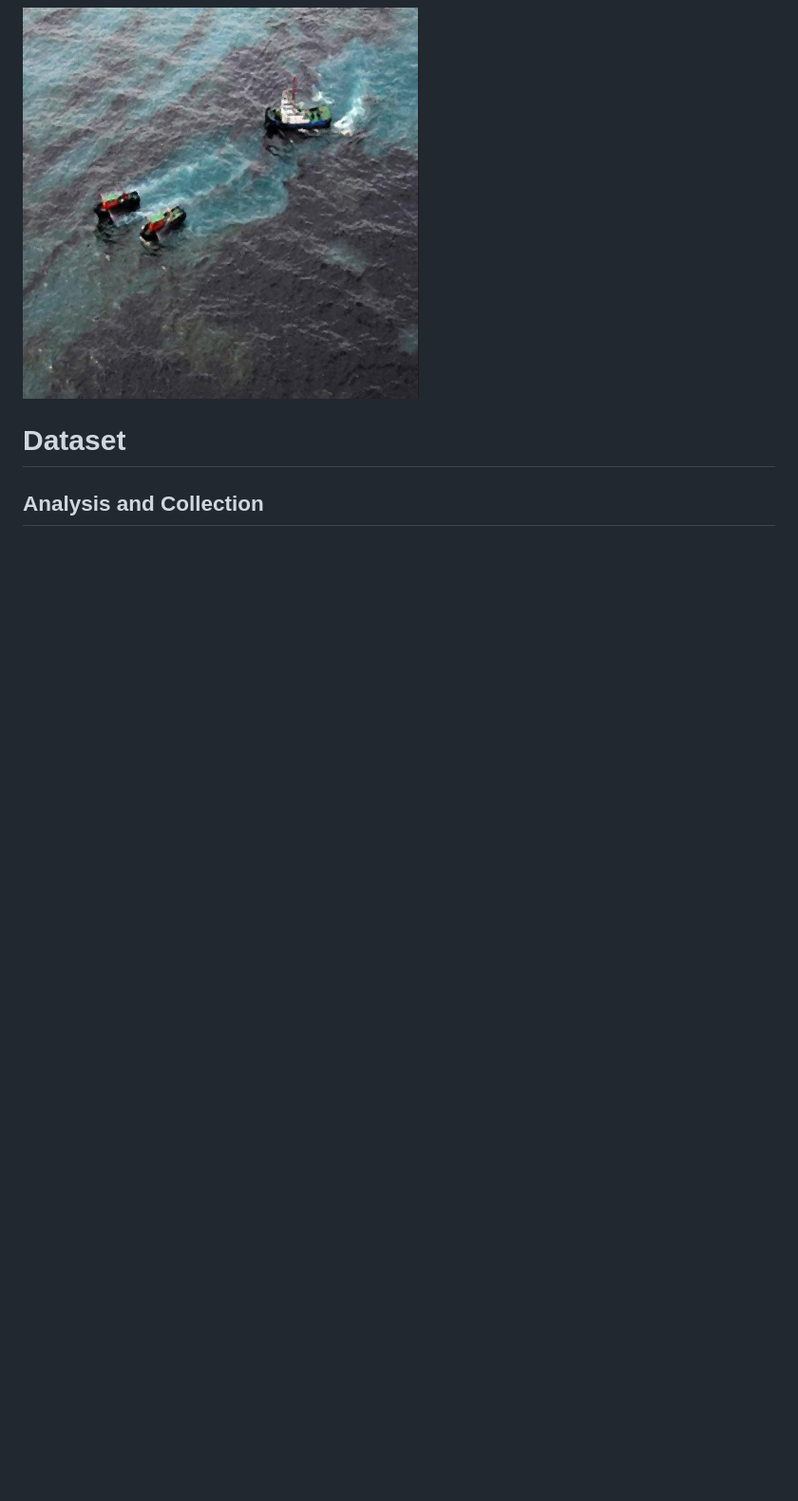
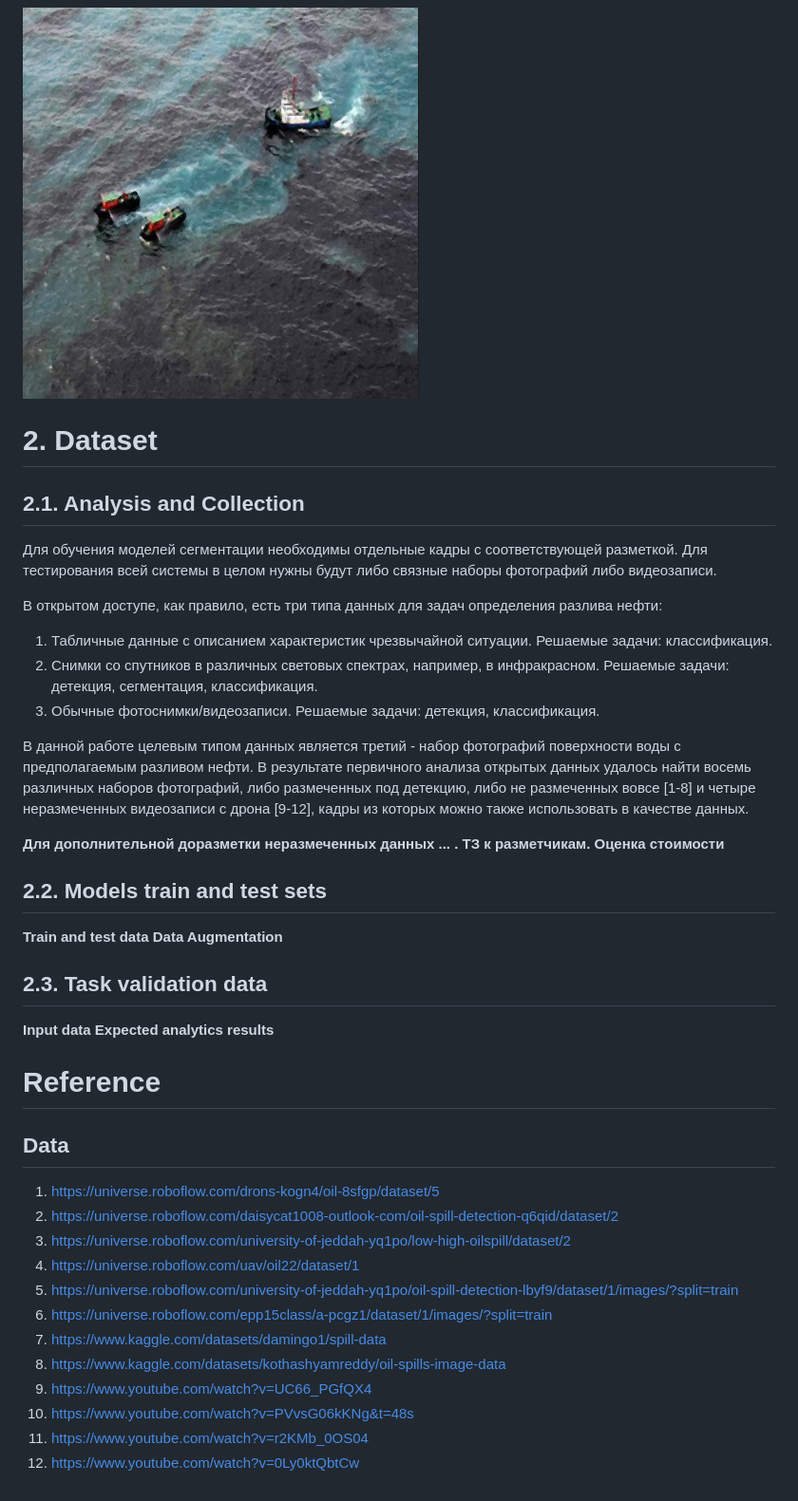
Before and after one commit to vederko-p/oil_segmentation, a Markdown page: README.md, the part around one of its changes. Shown at 95% size. Rendered like a GitHub page; blank space fills up the shorter version.

Commit message:
readme: add data describing

```diff
--- a/README.md
+++ b/README.md
@@ -43,6 +43,53 @@
 
 ![Data example.png](imgs/data_example.png)
 
-# Dataset
+# 2. Dataset
 
-## Analysis and Collection
+## 2.1. Analysis and Collection
+
+Для обучения моделей сегментации необходимы отдельные кадры с соответствующей разметкой.
+Для тестирования всей системы в целом нужны будут либо связные наборы фотографий либо
+видеозаписи.
+
+В открытом доступе, как правило, есть три типа данных для задач определения разлива нефти:
+
+1. Табличные данные с описанием характеристик чрезвычайной ситуации. Решаемые задачи:
+классификация.
+2. Снимки со спутников в различных световых спектрах, например, в инфракрасном. Решаемые
+задачи: детекция, сегментация, классификация.
+3. Обычные фотоснимки/видеозаписи. Решаемые задачи: детекция, классификация.
+
+В данной работе целевым типом данных является третий - набор фотографий поверхности воды
+с предполагаемым разливом нефти. В результате первичного анализа открытых данных удалось
+найти восемь различных наборов фотографий, либо размеченных под детекцию, либо не
+размеченных вовсе [1-8] и четыре неразмеченных видеозаписи с дрона [9-12], кадры из
+которых можно также использовать в качестве данных.
+
+**Для дополнительной доразметки неразмеченных данных ... . ТЗ к разметчикам. Оценка стоимости**
+
+## 2.2. Models train and test sets
+
+**Train and test data**
+**Data Augmentation**
+
+## 2.3. Task validation data
+
+**Input data**
+**Expected analytics results**
+
+# Reference
+
+## Data
+
+1. https://universe.roboflow.com/drons-kogn4/oil-8sfgp/dataset/5
+2. https://universe.roboflow.com/daisycat1008-outlook-com/oil-spill-detection-q6qid/dataset/2
+3. https://universe.roboflow.com/university-of-jeddah-yq1po/low-high-oilspill/dataset/2
+4. https://universe.roboflow.com/uav/oil22/dataset/1
+5. https://universe.roboflow.com/university-of-jeddah-yq1po/oil-spill-detection-lbyf9/dataset/1/images/?split=train
+6. https://universe.roboflow.com/epp15class/a-pcgz1/dataset/1/images/?split=train
+7. https://www.kaggle.com/datasets/damingo1/spill-data
+8. https://www.kaggle.com/datasets/kothashyamreddy/oil-spills-image-data
+9. https://www.youtube.com/watch?v=UC66_PGfQX4
+10. https://www.youtube.com/watch?v=PVvsG06kKNg&t=48s
+11. https://www.youtube.com/watch?v=r2KMb_0OS04
+12. https://www.youtube.com/watch?v=0Ly0ktQbtCw
```
Also changed, not shown: other parts of README.md (+2 -2 lines).
